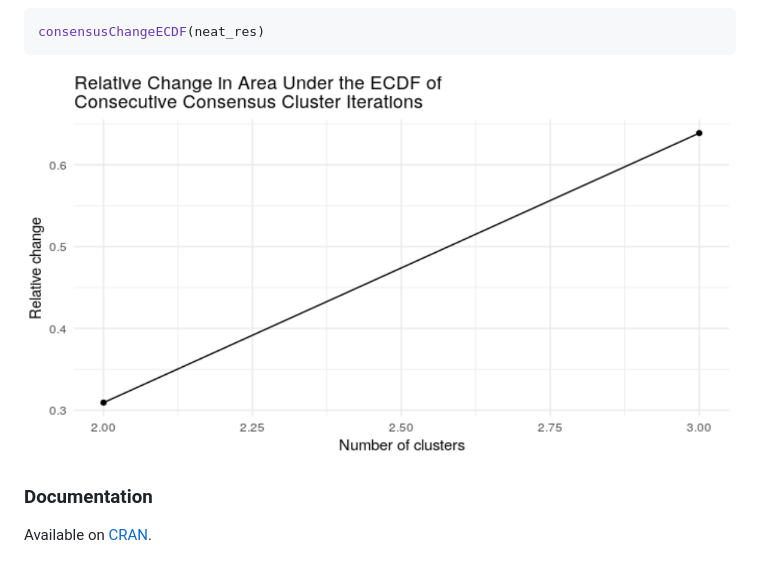
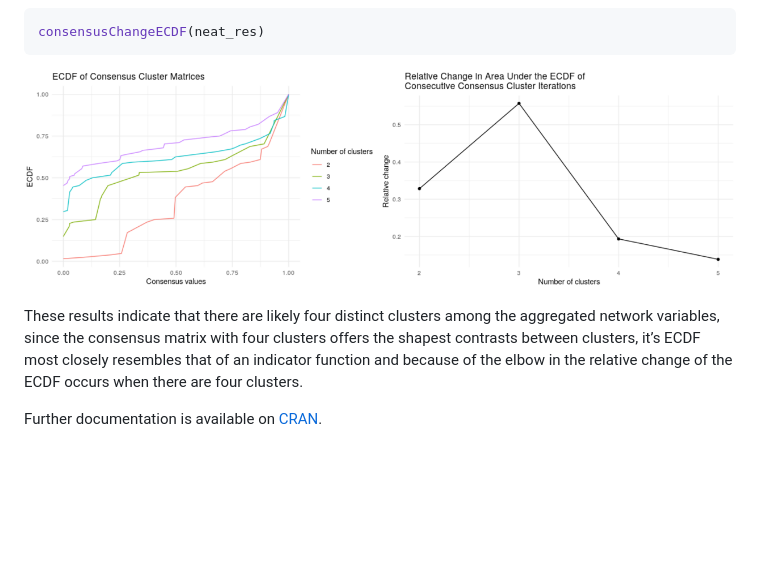
Before and after one commit to PhilBoileau/neatmaps, a Markdown page: README.md, the part around one of its changes. Drawn GitHub-style; pictures changed too: inst/ecdf.png, inst/rel_ecdf.png; blank space fills up the shorter version.

````diff
--- a/README.md
+++ b/README.md
@@ -61,8 +88,14 @@ consensusECDF(neat_res)
 consensusChangeECDF(neat_res)
 ```
 
-![](inst/rel_ecdf.png)
+<img src="inst/ecdf.png" width="50%" /><img src="inst/rel_ecdf.png" width="50%" />
 
-### Documentation
+These results indicate that there are likely four distinct clusters
+among the aggregated network variables, since the consensus matrix with
+four clusters offers the shapest contrasts between clusters, it’s ECDF
+most closely resembles that of an indicator function and because of the
+elbow in the relative change of the ECDF occurs when there are four
+clusters.
 
-Available on [CRAN](https://CRAN.R-project.org/package=neatmaps/neatmaps.pdf).
+Further documentation is available on
+[CRAN](https://CRAN.R-project.org/package=neatmaps/neatmaps.pdf).
````
Also changed, not shown: other parts of README.md (+42 -15 lines), inst/cons_hm_4.png (added), inst/cons_hm_5.png (added), 4 other files.
